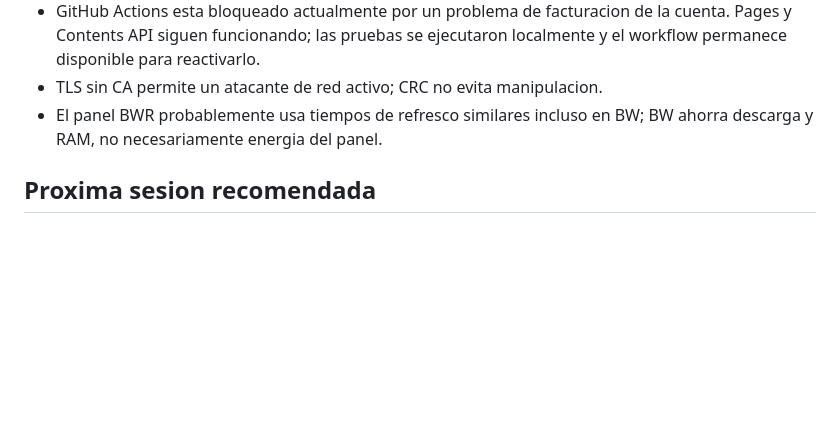
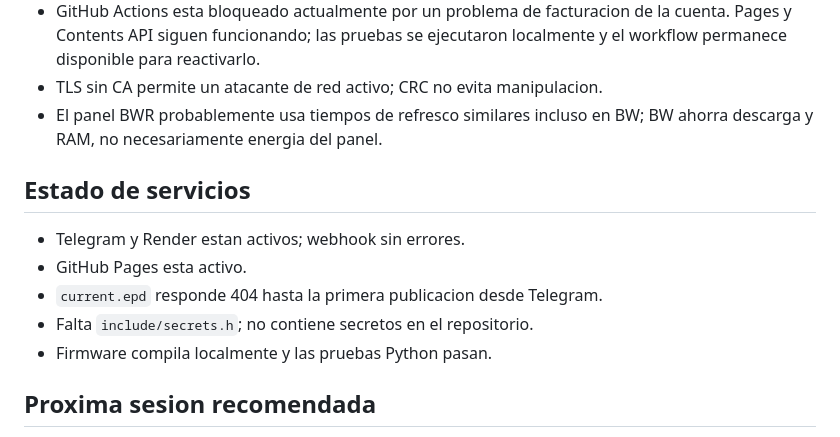
Before and after one commit to xXROCHETXx/ESPSUPERMINI, a Markdown page: AGENT_CONTEXT.md, the part around the change. Drawn GitHub-style; blank space fills up the shorter version.

```diff
--- a/AGENT_CONTEXT.md
+++ b/AGENT_CONTEXT.md
@@ -123,6 +123,14 @@ pixel, mientras el firmware asociado recibe 1 bit por pixel.
 - El panel BWR probablemente usa tiempos de refresco similares incluso en BW;
   BW ahorra descarga y RAM, no necesariamente energia del panel.
 
+## Estado de servicios
+
+- Telegram y Render estan activos; webhook sin errores.
+- GitHub Pages esta activo.
+- `current.epd` responde 404 hasta la primera publicacion desde Telegram.
+- Falta `include/secrets.h`; no contiene secretos en el repositorio.
+- Firmware compila localmente y las pruebas Python pasan.
+
 ## Proxima sesion recomendada
 
 1. Instalar Python 3.12 y PlatformIO.
```
Also changed, not shown: PROJECT_CONTEXT.md (+15 -7 lines).
